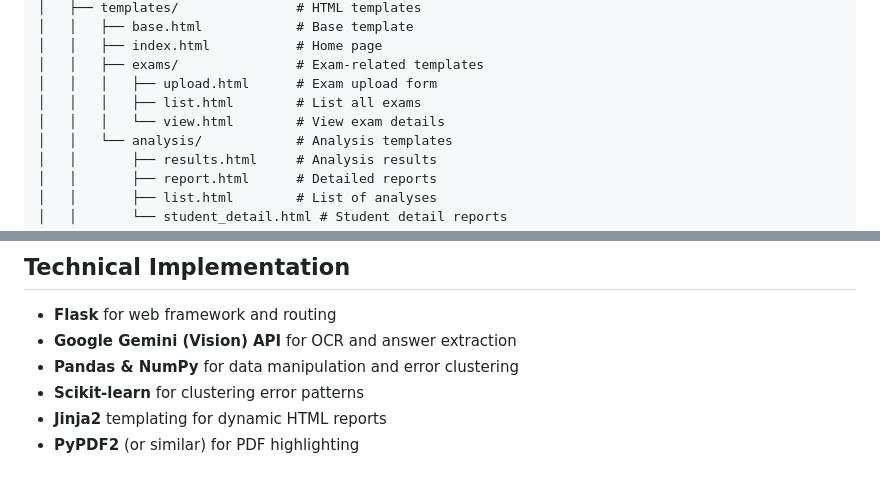
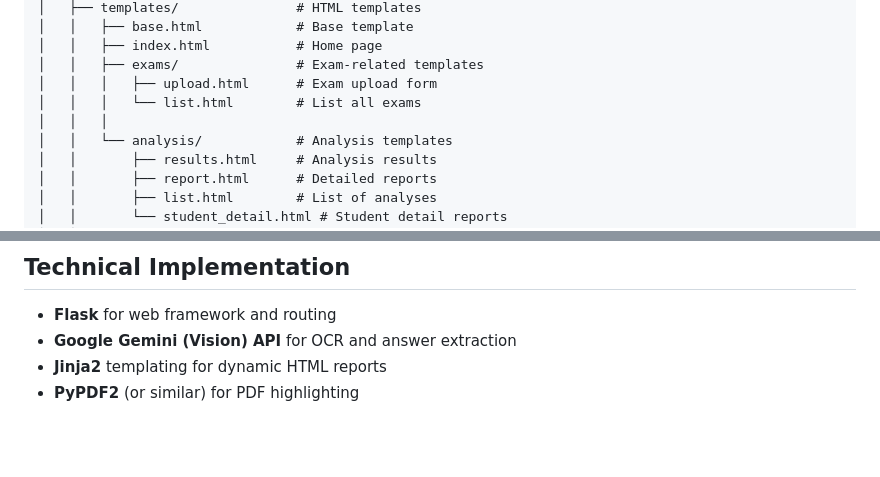
Before and after one commit to aircode610/Smart-Assess, a Markdown page: README.md, 2 parts joined by grey strips. Rendered like a GitHub page; blank space fills up the shorter version.

```diff
--- a/README.md
+++ b/README.md
@@ -88,8 +95,8 @@ Smart Assess/
 │   │   ├── index.html           # Home page
 │   │   ├── exams/               # Exam-related templates
 │   │   │   ├── upload.html      # Exam upload form
-│   │   │   ├── list.html        # List all exams
-│   │   │   └── view.html        # View exam details
+│   │   │   └── list.html        # List all exams
+│   │   │
 │   │   └── analysis/            # Analysis templates
 │   │       ├── results.html     # Analysis results
 │   │       ├── report.html      # Detailed reports
@@ -126,8 +133,6 @@ Smart Assess/
 ## Technical Implementation
 - **Flask** for web framework and routing
 - **Google Gemini (Vision) API** for OCR and answer extraction
-- **Pandas & NumPy** for data manipulation and error clustering
-- **Scikit-learn** for clustering error patterns
 - **Jinja2** templating for dynamic HTML reports
 - **PyPDF2** (or similar) for PDF highlighting
 
```
Also changed, not shown: other parts of README.md (+24 -17 lines).
